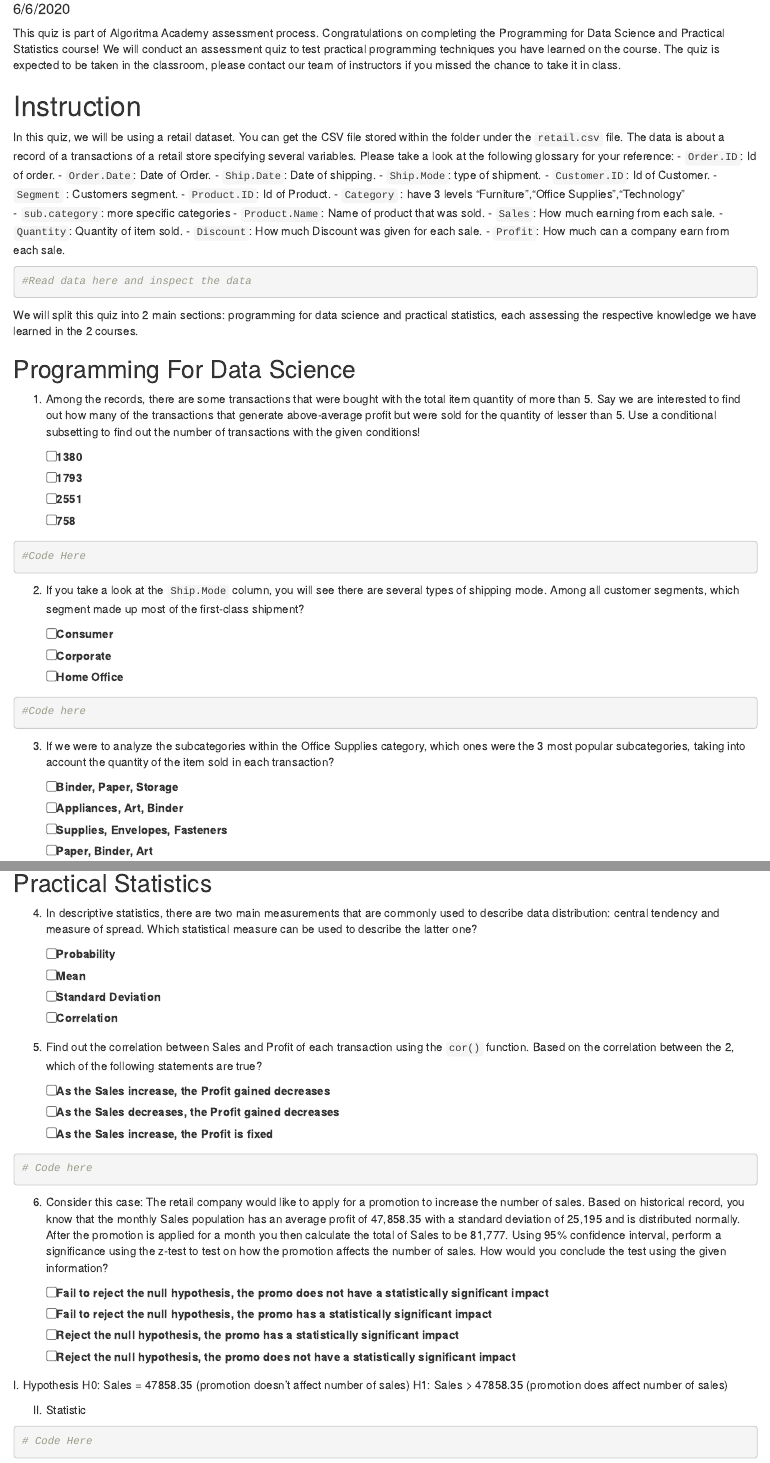
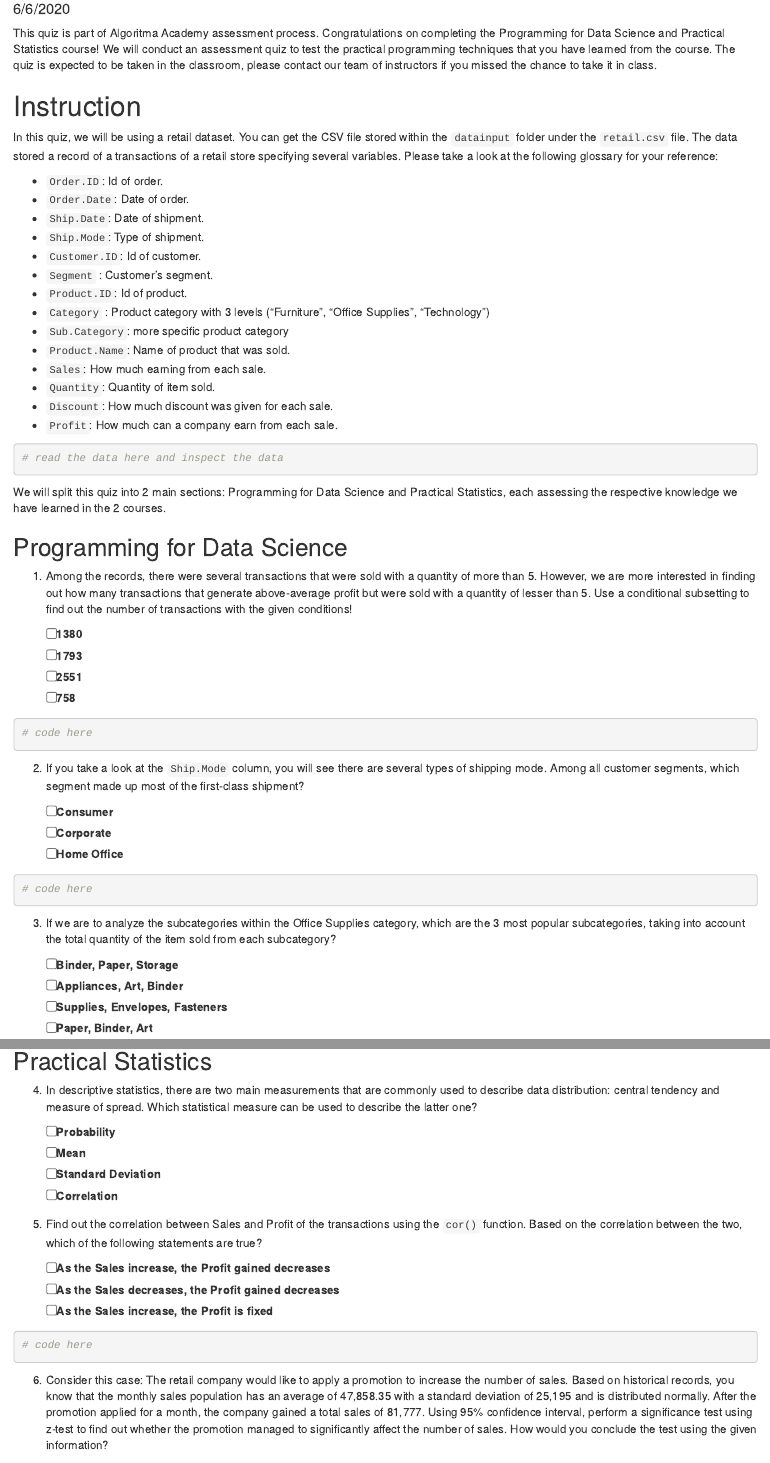
Before and after one commit to Davidlimbong/P4DS-PS, an R Markdown document (quiz.Rmd): the page in a window 1100 px wide, from 100 px down, and a second part further down, joined at a grey line. Rendered offline with R 4.5, knitr and Pandoc, with nearby package versions.

Commit message:
revise ambiguous word

````diff
--- a/quiz.Rmd
+++ b/quiz.Rmd
@@ -9,44 +9,45 @@ output: html_document
 knitr::opts_chunk$set(echo = TRUE)
 ```
 
-This quiz is part of Algoritma Academy assessment process. Congratulations on completing the Programming for Data Science and Practical Statistics course! We will conduct an assessment quiz to test practical programming techniques you have learned on the course. The quiz is expected to be taken in the classroom, please contact our team of instructors if you missed the chance to take it in class.
+This quiz is part of Algoritma Academy assessment process. Congratulations on completing the Programming for Data Science and Practical Statistics course! We will conduct an assessment quiz to test the practical programming techniques that you have learned from the course. The quiz is expected to be taken in the classroom, please contact our team of instructors if you missed the chance to take it in class.
 
 # Instruction
 
-In this quiz, we will be using a retail dataset. You can get the CSV file stored within the folder under the `retail.csv` file. The data is about a record of a transactions of a retail store specifying several variables. Please take a look at the following glossary for your reference:
+In this quiz, we will be using a retail dataset. You can get the CSV file stored within the `datainput` folder under the `retail.csv` file. The data stored a record of a transactions of a retail store specifying several variables. Please take a look at the following glossary for your reference:
+
 - `Order.ID`: Id of order.
-- `Order.Date`: Date of Order.
-- `Ship.Date`: Date of shipping.
-- `Ship.Mode`: type of shipment.
-- `Customer.ID`: Id of Customer.
-- `Segment` : Customers segment.
-- `Product.ID`: Id of Product.
-- `Category` : have 3 levels "Furniture","Office Supplies","Technology"
-- `sub.category`: more specific categories
+- `Order.Date`: Date of order.
+- `Ship.Date`: Date of shipment.
+- `Ship.Mode`: Type of shipment.
+- `Customer.ID`: Id of customer.
+- `Segment` : Customer's segment.
+- `Product.ID`: Id of product.
+- `Category` : Product category with 3 levels ("Furniture", "Office Supplies", "Technology")
+- `Sub.Category`: more specific product category
 - `Product.Name`: Name of product that was sold.
 - `Sales`: How much earning from each sale.
 - `Quantity`: Quantity of item sold.
-- `Discount`: How much Discount was given for each sale.
+- `Discount`: How much discount was given for each sale.
 - `Profit`: How much can a company earn from each sale.
 
 ```{r}
-#Read data here and inspect the data
+# read the data here and inspect the data
 
 ```
 
 
-We will split this quiz into 2 main sections: programming for data science and practical statistics, each assessing the respective knowledge we have learned in the 2 courses.
+We will split this quiz into 2 main sections: Programming for Data Science and Practical Statistics, each assessing the respective knowledge we have learned in the 2 courses.
 
-## Programming For Data Science
+## Programming for Data Science
 
-1. Among the records, there are some transactions that were bought with the total item quantity of more than 5.  Say we are interested to find out how many of the transactions that generate above-average profit but were sold for the quantity of lesser than 5. Use a conditional subsetting to find out the number of transactions with the given conditions!
+1. Among the records, there were several transactions that were sold with a quantity of more than 5. However, we are more interested in finding out how many transactions that generate above-average profit but were sold with a quantity of lesser than 5. Use a conditional subsetting to find out the number of transactions with the given conditions!
   - [ ] 1380
   - [ ] 1793
   - [ ] 2551
   - [ ] 758
 
 ```{r}
-#Code Here
+# code here
 
 ```
 
@@ -57,12 +58,12 @@ We will split this quiz into 2 main sections: programming for data science and p
   - [ ] Home Office
 
 ```{r}
-#Code here
+# code here
 
 ```
 
 
-3. If we were to analyze the subcategories within the Office Supplies category, which ones were the 3 most popular subcategories, taking into account the quantity of the item sold in each transaction?
+3. If we are to analyze the subcategories within the Office Supplies category, which are the 3 most popular subcategories, taking into account the total quantity of the item sold from each subcategory?
   - [ ] Binder, Paper, Storage
   - [ ] Appliances, Art, Binder
   - [ ] Supplies, Envelopes, Fasteners
@@ -82,30 +83,31 @@ We will split this quiz into 2 main sections: programming for data science and p
   - [ ] Standard Deviation
   - [ ] Correlation
 
-5. Find out the correlation between Sales and Profit of each transaction using the `cor()` function. Based on the correlation between the 2, which of the following statements are true?
+5. Find out the correlation between Sales and Profit of the transactions using the `cor()` function. Based on the correlation between the two, which of the following statements are true?
   - [ ] As the Sales increase, the Profit gained decreases
   - [ ] As the Sales decreases, the Profit gained decreases
   - [ ] As the Sales increase, the Profit is fixed
 
 ```{r}
-# Code here
+# code here
 
 
 ```
 
 
-6. Consider this case: The retail company would like to apply for a promotion to increase the number of sales. Based on historical record, you know that the monthly Sales population has an average profit of 47,858.35 with a standard deviation of 25,195 and is distributed normally. After the promotion is applied for a month you then calculate the total of Sales to be 81,777. Using 95% confidence interval, perform a significance using the z-test to test on how the promotion affects the number of sales. How would you conclude the test using the given information?
+6. Consider this case: The retail company would like to apply a promotion to increase the number of sales. Based on historical records, you know that the monthly sales population has an average of 47,858.35 with a standard deviation of 25,195 and is distributed normally. After the promotion applied for a month, the company gained a total sales of 81,777. Using 95% confidence interval, perform a significance test using z-test to find out whether the promotion managed to significantly affect the number of sales. How would you conclude the test using the given information?
   - [ ] Fail to reject the null hypothesis, the promo does not have a statistically significant impact
   - [ ] Fail to reject the null hypothesis, the promo has a statistically significant impact
   - [ ] Reject the null hypothesis, the promo has a statistically significant impact
   - [ ] Reject the null hypothesis, the promo does not have a statistically significant impact
 
 I. Hypothesis
-H0: Sales = 47858.35 (promotion doesn't affect number of sales)
+H0: Sales = 47858.35 (promotion does not affect number of sales)
 H1: Sales > 47858.35 (promotion does affect number of sales)
 
 II. Statistic
+
 ```{r}
-# Code Here
+# code Here
 
 ```
````
Also changed, not shown: quiz_indo.Rmd (+34 -19 lines), quiz.md, quiz.Rmd (2 more changed lines).
